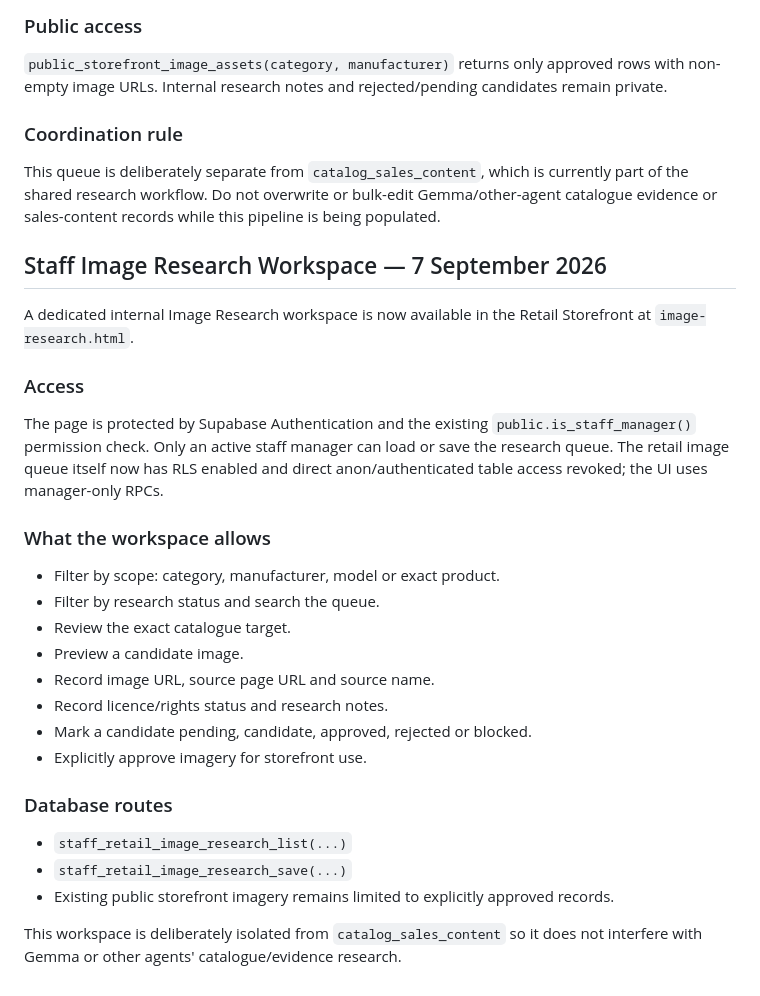
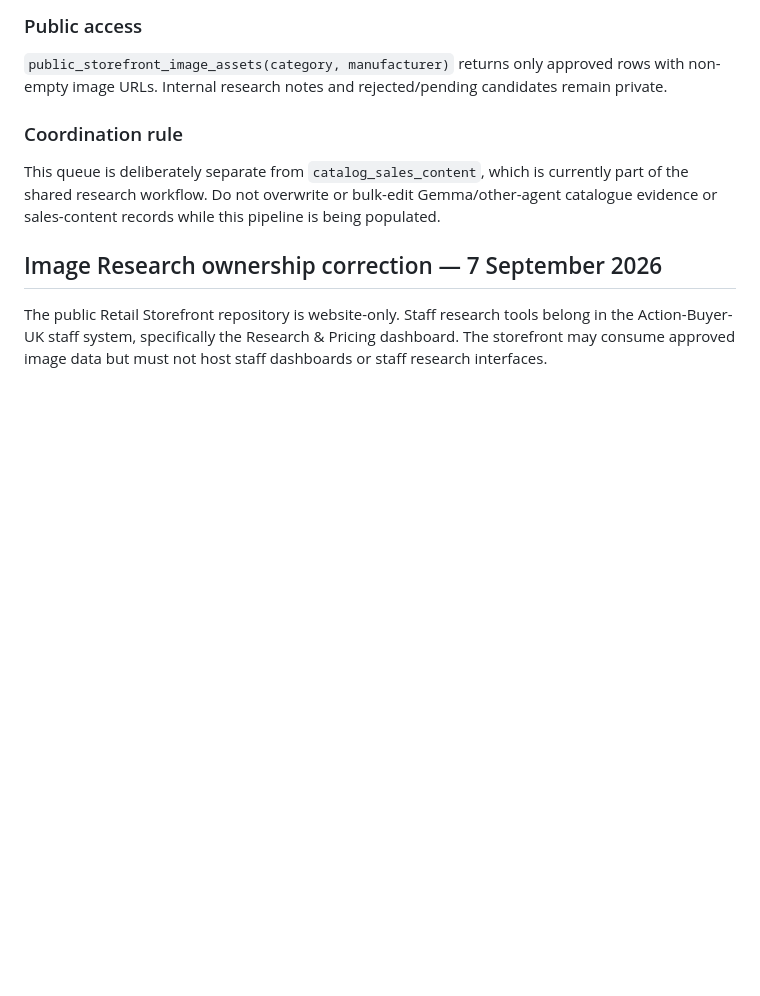
Before and after one commit to wmdroneservices/GearCashOut-Retail-Storefront, a Markdown page: docs/RETAIL-STOREFRONT-DIAGNOSTIC-ROADMAP.md, the part around the change. GitHub-like rendering; blank space fills up the shorter version.

Commit message:
Correct storefront boundary for image research tools

```diff
--- a/docs/RETAIL-STOREFRONT-DIAGNOSTIC-ROADMAP.md
+++ b/docs/RETAIL-STOREFRONT-DIAGNOSTIC-ROADMAP.md
@@ -306,26 +306,6 @@ Only an explicitly approved mapping may render. Candidate or unverified web resu
 This queue is deliberately separate from `catalog_sales_content`, which is currently part of the shared research workflow. Do not overwrite or bulk-edit Gemma/other-agent catalogue evidence or sales-content records while this pipeline is being populated.
 
 
-## Staff Image Research Workspace — 7 September 2026
+## Image Research ownership correction — 7 September 2026
 
-A dedicated internal Image Research workspace is now available in the Retail Storefront at `image-research.html`.
-
-### Access
-The page is protected by Supabase Authentication and the existing `public.is_staff_manager()` permission check. Only an active staff manager can load or save the research queue. The retail image queue itself now has RLS enabled and direct anon/authenticated table access revoked; the UI uses manager-only RPCs.
-
-### What the workspace allows
-- Filter by scope: category, manufacturer, model or exact product.
-- Filter by research status and search the queue.
-- Review the exact catalogue target.
-- Preview a candidate image.
-- Record image URL, source page URL and source name.
-- Record licence/rights status and research notes.
-- Mark a candidate pending, candidate, approved, rejected or blocked.
-- Explicitly approve imagery for storefront use.
-
-### Database routes
-- `staff_retail_image_research_list(...)`
-- `staff_retail_image_research_save(...)`
-- Existing public storefront imagery remains limited to explicitly approved records.
-
-This workspace is deliberately isolated from `catalog_sales_content` so it does not interfere with Gemma or other agents' catalogue/evidence research.
+The public Retail Storefront repository is website-only. Staff research tools belong in the Action-Buyer-UK staff system, specifically the Research & Pricing dashboard. The storefront may consume approved image data but must not host staff dashboards or staff research interfaces.
```
